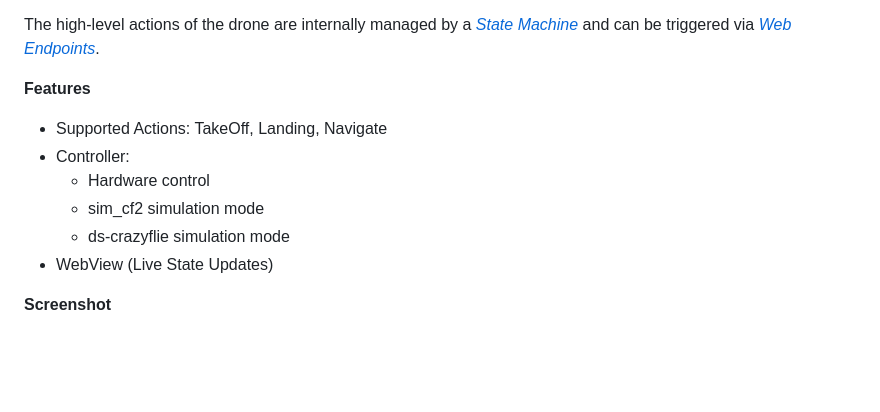
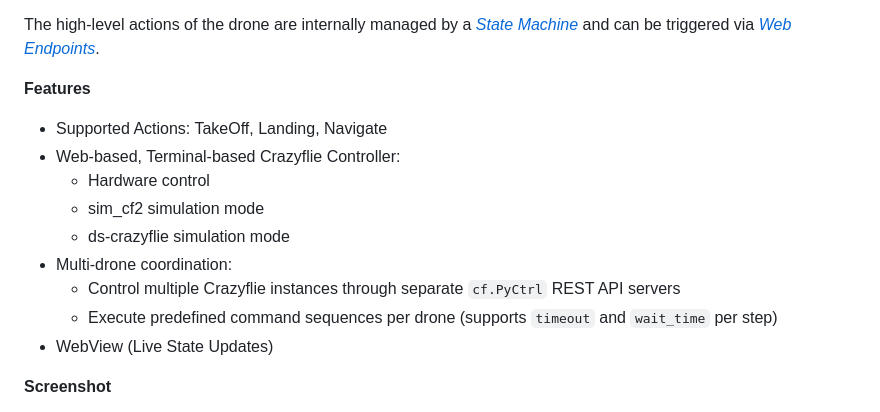
Before and after one commit to UniAgent-CyberPhysicalAssets/cps.asset.crazyflie, a Markdown page: controller/cf.PyControl/README.md, the part around the change. Rendered like a GitHub page; blank space fills up the shorter version.

Commit message:
chore: feature list updated

```diff
--- a/controller/cf.PyControl/README.md
+++ b/controller/cf.PyControl/README.md
@@ -10,10 +10,13 @@ Endpoints*](#basic-operations).
 **Features**
 
 - Supported Actions: TakeOff, Landing, Navigate
-- Controller:
+- Web-based, Terminal-based Crazyflie Controller:
     - Hardware control
     - sim_cf2 simulation mode
     - ds-crazyflie simulation mode
+- Multi-drone coordination:
+  - Control multiple Crazyflie instances through separate `cf.PyCtrl` REST API servers
+  - Execute predefined command sequences per drone (supports `timeout` and `wait_time` per step)
 - WebView (Live State Updates)
 
 **Screenshot**
```
